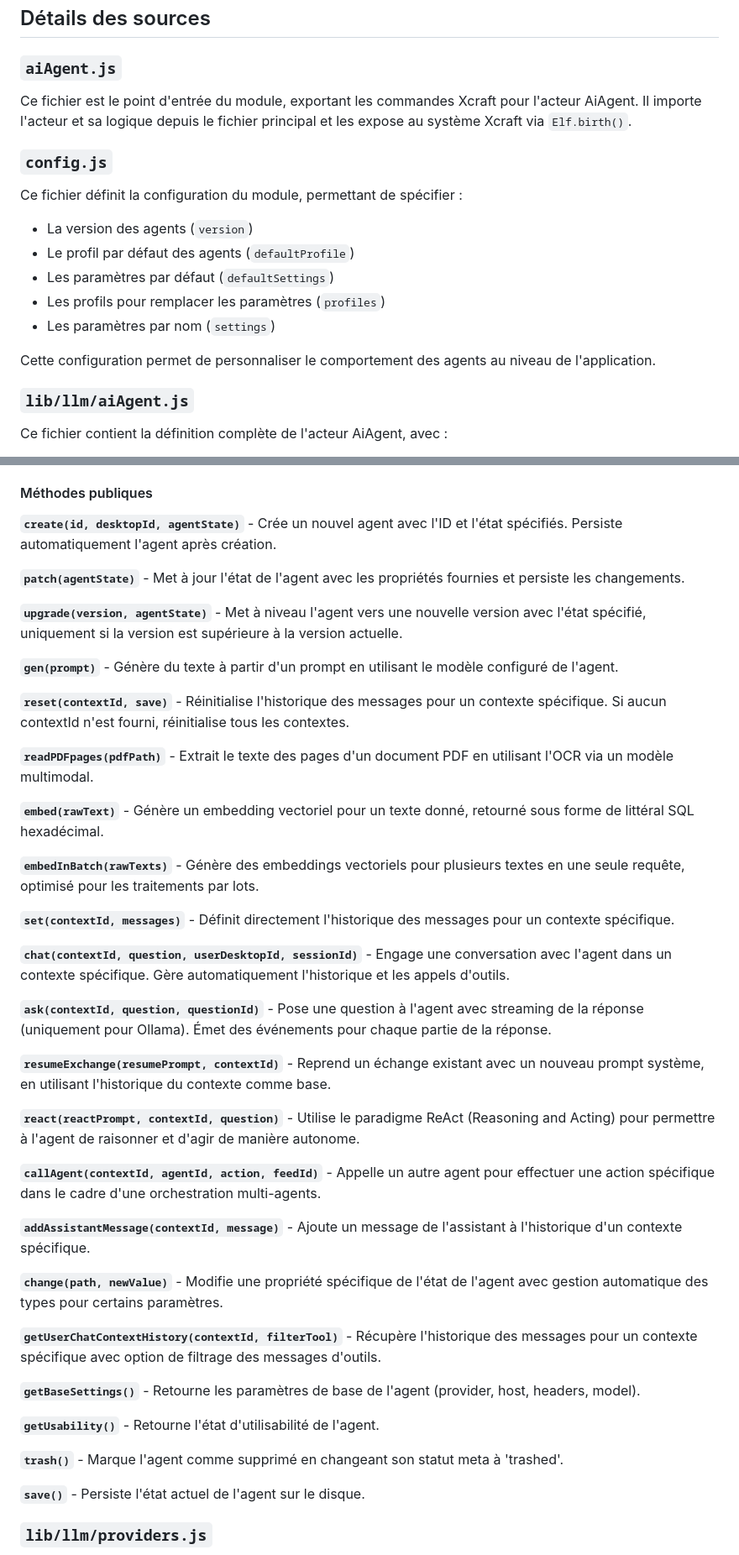
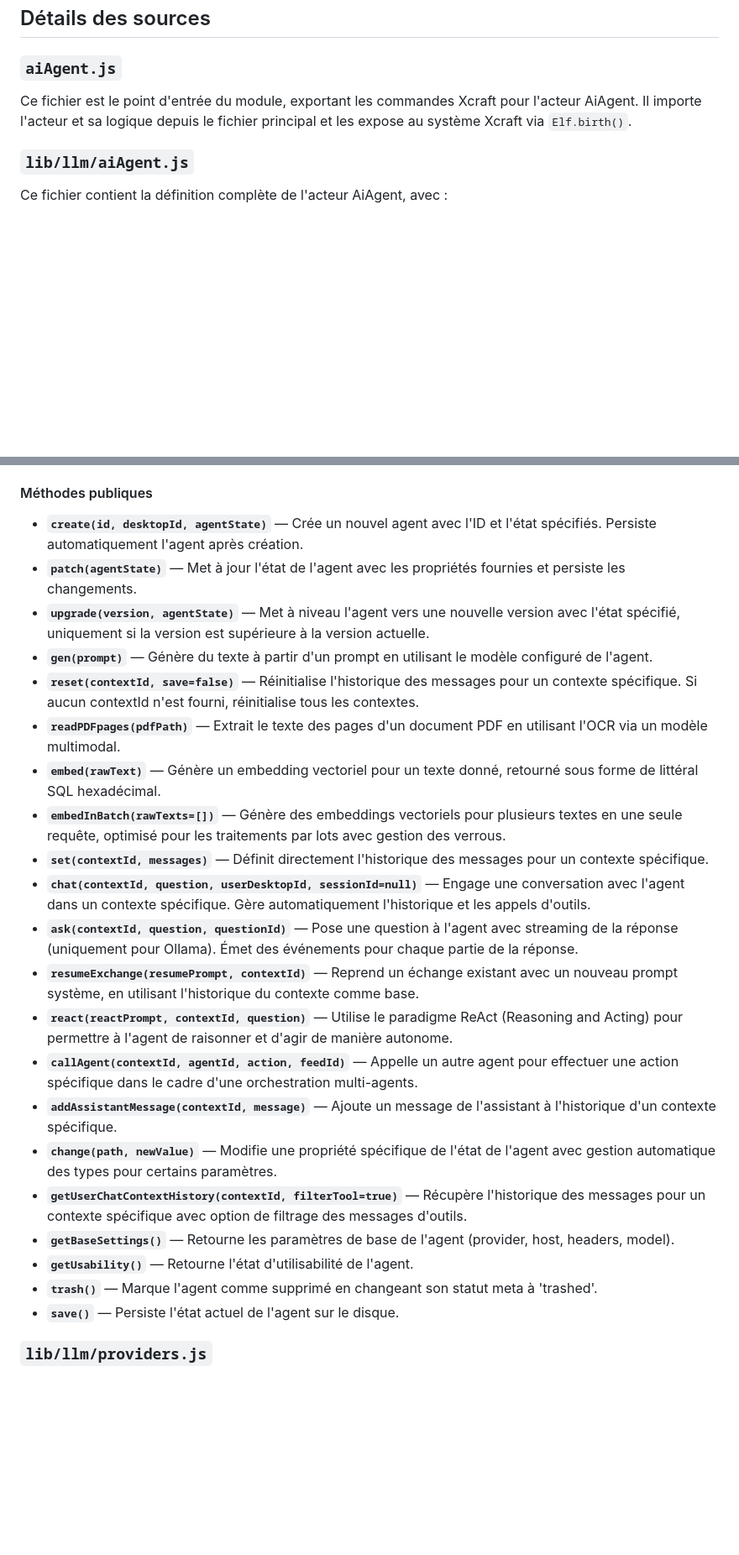
Before and after one commit to Xcraft-Inc/goblin-agents, a Markdown page: README.md, 2 parts joined by grey strips. Shown: that part at 84% size. GitHub-like rendering; blank space fills up the shorter version.

```diff
--- a/README.md
+++ b/README.md
@@ -220,18 +220,6 @@ Le module peut également interagir avec d'autres services Goblin via le systèm
 
 Ce fichier est le point d'entrée du module, exportant les commandes Xcraft pour l'acteur AiAgent. Il importe l'acteur et sa logique depuis le fichier principal et les expose au système Xcraft via `Elf.birth()`.
 
-### `config.js`
-
-Ce fichier définit la configuration du module, permettant de spécifier :
-
-- La version des agents (`version`)
-- Le profil par défaut des agents (`defaultProfile`)
-- Les paramètres par défaut (`defaultSettings`)
-- Les profils pour remplacer les paramètres (`profiles`)
-- Les paramètres par nom (`settings`)
-
-Cette configuration permet de personnaliser le comportement des agents au niveau de l'application.
-
 ### `lib/llm/aiAgent.js`
 
 Ce fichier contient la définition complète de l'acteur AiAgent, avec :
@@ -278,47 +266,27 @@ L'acteur AiAgent suit le cycle de vie standard des acteurs Elf Archetype :
 
 #### Méthodes publiques
 
-**`create(id, desktopId, agentState)`** - Crée un nouvel agent avec l'ID et l'état spécifiés. Persiste automatiquement l'agent après création.
-
-**`patch(agentState)`** - Met à jour l'état de l'agent avec les propriétés fournies et persiste les changements.
-
-**`upgrade(version, agentState)`** - Met à niveau l'agent vers une nouvelle version avec l'état spécifié, uniquement si la version est supérieure à la version actuelle.
-
-**`gen(prompt)`** - Génère du texte à partir d'un prompt en utilisant le modèle configuré de l'agent.
-
-**`reset(contextId, save)`** - Réinitialise l'historique des messages pour un contexte spécifique. Si aucun contextId n'est fourni, réinitialise tous les contextes.
-
-**`readPDFpages(pdfPath)`** - Extrait le texte des pages d'un document PDF en utilisant l'OCR via un modèle multimodal.
-
-**`embed(rawText)`** - Génère un embedding vectoriel pour un texte donné, retourné sous forme de littéral SQL hexadécimal.
-
-**`embedInBatch(rawTexts)`** - Génère des embeddings vectoriels pour plusieurs textes en une seule requête, optimisé pour les traitements par lots.
-
-**`set(contextId, messages)`** - Définit directement l'historique des messages pour un contexte spécifique.
-
-**`chat(contextId, question, userDesktopId, sessionId)`** - Engage une conversation avec l'agent dans un contexte spécifique. Gère automatiquement l'historique et les appels d'outils.
-
-**`ask(contextId, question, questionId)`** - Pose une question à l'agent avec streaming de la réponse (uniquement pour Ollama). Émet des événements pour chaque partie de la réponse.
-
-**`resumeExchange(resumePrompt, contextId)`** - Reprend un échange existant avec un nouveau prompt système, en utilisant l'historique du contexte comme base.
-
-**`react(reactPrompt, contextId, question)`** - Utilise le paradigme ReAct (Reasoning and Acting) pour permettre à l'agent de raisonner et d'agir de manière autonome.
-
-**`callAgent(contextId, agentId, action, feedId)`** - Appelle un autre agent pour effectuer une action spécifique dans le cadre d'une orchestration multi-agents.
-
-**`addAssistantMessage(contextId, message)`** - Ajoute un message de l'assistant à l'historique d'un contexte spécifique.
-
-**`change(path, newValue)`** - Modifie une propriété spécifique de l'état de l'agent avec gestion automatique des types pour certains paramètres.
-
-**`getUserChatContextHistory(contextId, filterTool)`** - Récupère l'historique des messages pour un contexte spécifique avec option de filtrage des messages d'outils.
-
-**`getBaseSettings()`** - Retourne les paramètres de base de l'agent (provider, host, headers, model).
-
-**`getUsability()`** - Retourne l'état d'utilisabilité de l'agent.
-
-**`trash()`** - Marque l'agent comme supprimé en changeant son statut meta à 'trashed'.
-
-**`save()`** - Persiste l'état actuel de l'agent sur le disque.
+- **`create(id, desktopId, agentState)`** — Crée un nouvel agent avec l'ID et l'état spécifiés. Persiste automatiquement l'agent après création.
+- **`patch(agentState)`** — Met à jour l'état de l'agent avec les propriétés fournies et persiste les changements.
+- **`upgrade(version, agentState)`** — Met à niveau l'agent vers une nouvelle version avec l'état spécifié, uniquement si la version est supérieure à la version actuelle.
+- **`gen(prompt)`** — Génère du texte à partir d'un prompt en utilisant le modèle configuré de l'agent.
+- **`reset(contextId, save=false)`** — Réinitialise l'historique des messages pour un contexte spécifique. Si aucun contextId n'est fourni, réinitialise tous les contextes.
+- **`readPDFpages(pdfPath)`** — Extrait le texte des pages d'un document PDF en utilisant l'OCR via un modèle multimodal.
+- **`embed(rawText)`** — Génère un embedding vectoriel pour un texte donné, retourné sous forme de littéral SQL hexadécimal.
+- **`embedInBatch(rawTexts=[])`** — Génère des embeddings vectoriels pour plusieurs textes en une seule requête, optimisé pour les traitements par lots avec gestion des verrous.
+- **`set(contextId, messages)`** — Définit directement l'historique des messages pour un contexte spécifique.
+- **`chat(contextId, question, userDesktopId, sessionId=null)`** — Engage une conversation avec l'agent dans un contexte spécifique. Gère automatiquement l'historique et les appels d'outils.
+- **`ask(contextId, question, questionId)`** — Pose une question à l'agent avec streaming de la réponse (uniquement pour Ollama). Émet des événements pour chaque partie de la réponse.
+- **`resumeExchange(resumePrompt, contextId)`** — Reprend un échange existant avec un nouveau prompt système, en utilisant l'historique du contexte comme base.
+- **`react(reactPrompt, contextId, question)`** — Utilise le paradigme ReAct (Reasoning and Acting) pour permettre à l'agent de raisonner et d'agir de manière autonome.
+- **`callAgent(contextId, agentId, action, feedId)`** — Appelle un autre agent pour effectuer une action spécifique dans le cadre d'une orchestration multi-agents.
+- **`addAssistantMessage(contextId, message)`** — Ajoute un message de l'assistant à l'historique d'un contexte spécifique.
+- **`change(path, newValue)`** — Modifie une propriété spécifique de l'état de l'agent avec gestion automatique des types pour certains paramètres.
+- **`getUserChatContextHistory(contextId, filterTool=true)`** — Récupère l'historique des messages pour un contexte spécifique avec option de filtrage des messages d'outils.
+- **`getBaseSettings()`** — Retourne les paramètres de base de l'agent (provider, host, headers, model).
+- **`getUsability()`** — Retourne l'état d'utilisabilité de l'agent.
+- **`trash()`** — Marque l'agent comme supprimé en changeant son statut meta à 'trashed'.
+- **`save()`** — Persiste l'état actuel de l'agent sur le disque.
 
 ### `lib/llm/providers.js`
 
```
Also changed, not shown: other parts of README.md (+14 -23 lines).
